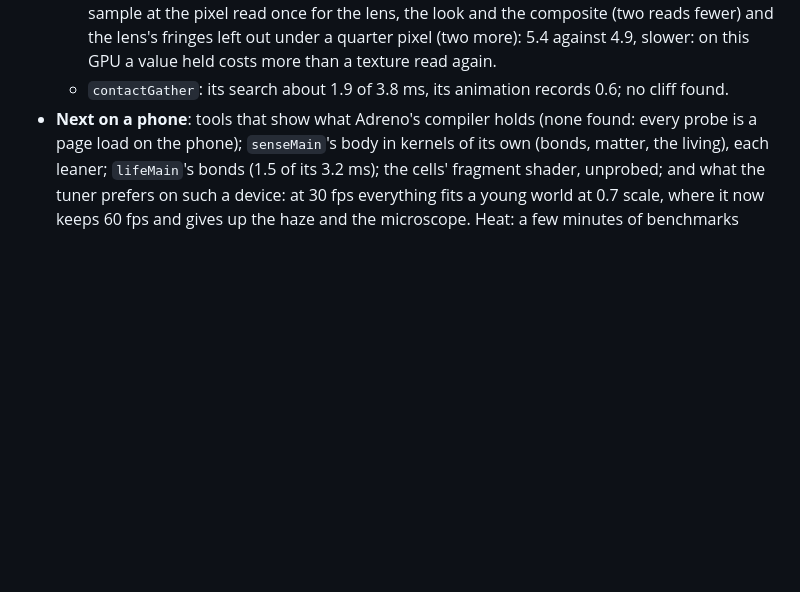
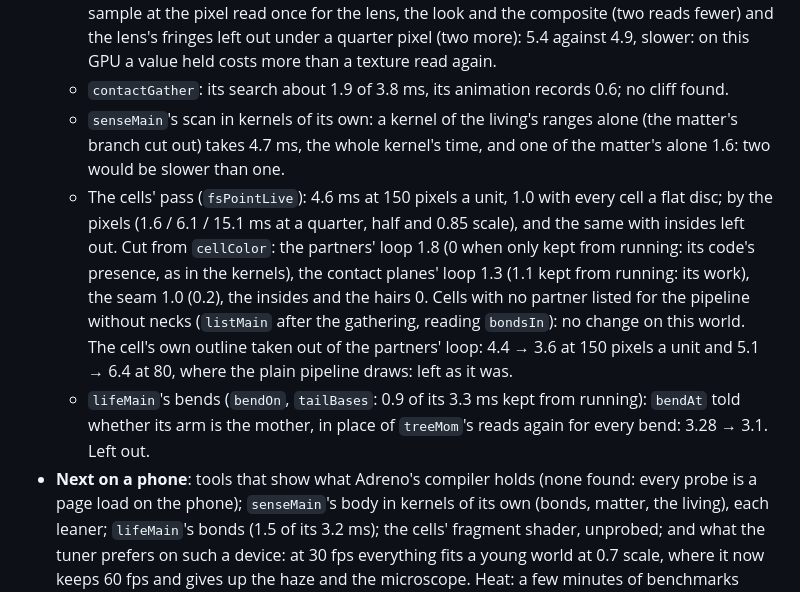
Before and after one commit to thallada/tidemote, a Markdown page: docs/performance.md, the part around the change. Drawn GitHub-style; blank space fills up the shorter version.

Commit message:
Performance: three more avenues measured on the Pixel 3 and left (the scan in kernels of its own, the cells' pass, lifeMain's bends)
Co-Authored-By: Claude Fable 5.2 <noreply@anthropic.com>
Claude-Session: https://claude.ai/code/session_019R6UafZir5ddub3kfyAsR6

```diff
--- a/docs/performance.md
+++ b/docs/performance.md
@@ -503,6 +503,17 @@ slower. How it was found (`bench.mjs --android`, `kind: step`, the sim module pa
     reads fewer) and the lens's fringes left out under a quarter pixel (two more): 5.4 against 4.9, slower: on
     this GPU a value held costs more than a texture read again.
   - `contactGather`: its search about 1.9 of 3.8 ms, its animation records 0.6; no cliff found.
+  - `senseMain`'s scan in kernels of its own: a kernel of the living's ranges alone (the matter's branch cut out)
+    takes 4.7 ms, the whole kernel's time, and one of the matter's alone 1.6: two would be slower than one.
+  - The cells' pass (`fsPointLive`): 4.6 ms at 150 pixels a unit, 1.0 with every cell a flat disc; by the pixels
+    (1.6 / 6.1 / 15.1 ms at a quarter, half and 0.85 scale), and the same with insides left out. Cut from
+    `cellColor`: the partners' loop 1.8 (0 when only kept from running: its code's presence, as in the kernels), the
+    contact planes' loop 1.3 (1.1 kept from running: its work), the seam 1.0 (0.2), the insides and the hairs 0.
+    Cells with no partner listed for the pipeline without necks (`listMain` after the gathering, reading
+    `bondsIn`): no change on this world. The cell's own outline taken out of the partners' loop: 4.4 → 3.6 at 150
+    pixels a unit and 5.1 → 6.4 at 80, where the plain pipeline draws: left as it was.
+  - `lifeMain`'s bends (`bendOn`, `tailBases`: 0.9 of its 3.3 ms kept from running): `bendAt` told whether its arm is
+    the mother, in place of `treeMom`'s reads again for every bend: 3.28 → 3.1. Left out.
 - **Next on a phone**: tools that show what Adreno's compiler holds (none found: every probe is a page load on the
   phone); `senseMain`'s body in kernels of its own (bonds, matter, the living), each leaner; `lifeMain`'s bonds
   (1.5 of its 3.2 ms); the cells' fragment shader, unprobed; and what the tuner prefers on such a device: at 30
```
